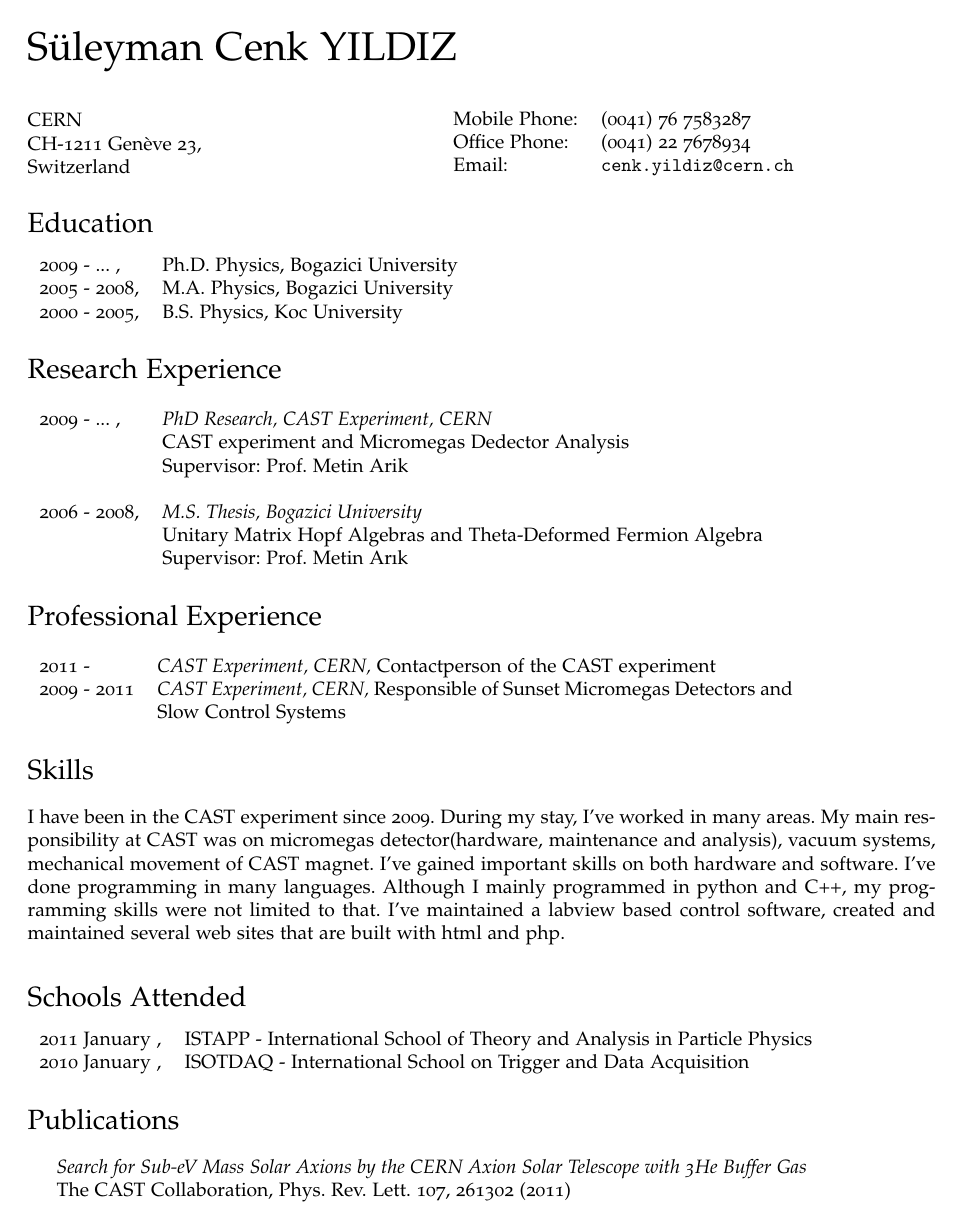
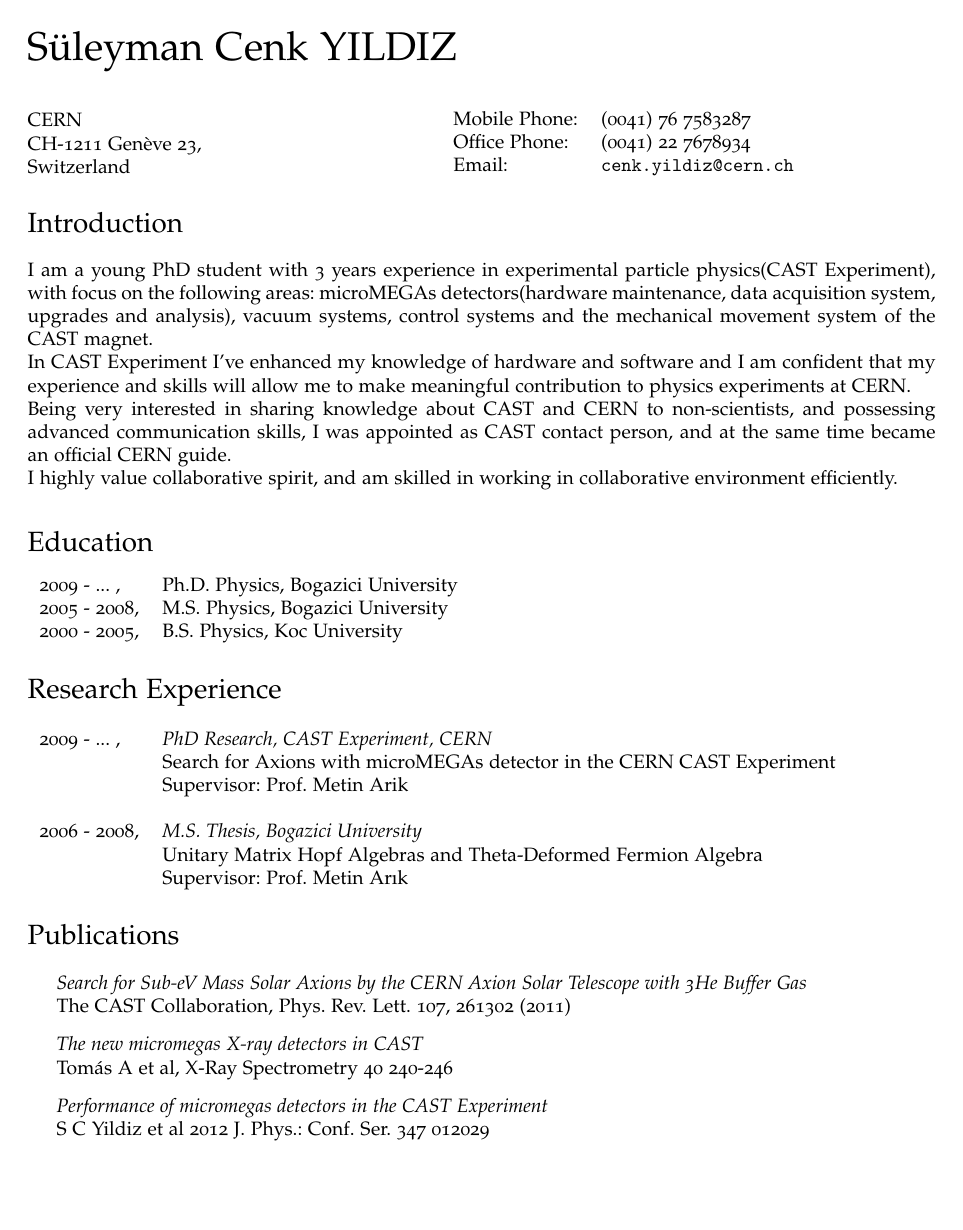
Before and after one commit to cenkoloji/cycv, a LaTeX CV (cv-eng.tex): page 1 of 2 before the commit and page 1 of 3 after it. Compiled offline with pdfLaTeX.

Commit message:
Finished eng CV before fellow application

```diff
--- a/cv-eng.tex
+++ b/cv-eng.tex
@@ -115,11 +115,27 @@
 \end{minipage}
 %}}}
 
+\section*{Introduction} % {{{
+
+I am a young PhD student with 3 years experience in experimental particle physics(CAST Experiment), with focus on the
+following areas: microMEGAs detectors(hardware maintenance, data acquisition system, upgrades and analysis), vacuum
+systems, control systems and the mechanical movement system of the CAST magnet.
+
+In CAST Experiment I've enhanced my knowledge of hardware and software and I am confident that my experience and
+skills will allow me to make meaningful contribution to physics experiments at CERN.
+
+Being very interested in sharing knowledge about CAST and CERN to non-scientists, and possessing advanced communication
+skills, I was appointed as CAST contact person, and at the same time became an official CERN guide.
+
+I highly value collaborative spirit, and am skilled in working in collaborative environment efficiently.
+
+%}}}
+
 \section*{Education}%{{{
 
 \begin{tabular}{ll}
 2009 - ... ,& Ph.D. Physics, Bogazici University  \\
-2005 - 2008,& M.A. Physics, Bogazici University   \\
+2005 - 2008,& M.S. Physics, Bogazici University   \\
 2000 - 2005,& B.S. Physics, Koc University
 \end{tabular}
 %}}}
@@ -129,7 +145,7 @@
 \begin{tabular}{ll}
 
 2009 - ... ,& \textsl{PhD Research, CAST Experiment, CERN} \\
-      & CAST experiment and Micromegas Dedector Analysis\\
+      & Search for Axions with microMEGAs detector in the CERN CAST Experiment\\
       & Supervisor: Prof. Metin Arik\\\\
 
 2006 - 2008,& \textsl{M.S. Thesis, Bogazici University}\\
@@ -154,36 +170,13 @@
 
 \end{tabular} % }}}
 
-\section*{Professional Experience}%{{{
-
-\begin{tabular}{lp{0.7\textwidth}}
-2011 -  & \textsl{CAST Experiment, CERN,} Contactperson of the CAST experiment \\
-2009 - 2011 & \textsl{CAST Experiment, CERN,} Responsible of Sunset Micromegas Detectors and Slow Control Systems\\
-\end{tabular} %}}}
-
-\section*{Skills} % {{{
-
-I have been in the CAST experiment since 2009. During my stay, I've worked in many areas. My main responsibility at CAST
-was on micromegas detector(hardware, maintenance and analysis), vacuum systems, mechanical movement of CAST magnet. I've
-gained important skills on both hardware and software. I've done programming in many languages. Although I mainly
-programmed in python and C++, my programming skills were not limited to that. I've maintained a labview based control
-software, created and maintained several web sites that are built with html and php.
-%}}}
-
-\section*{Schools Attended} % {{{
-
-\begin{tabular}{lp{0.7\textwidth}}
-2011 January , & ISTAPP - International School of Theory and Analysis in Particle Physics\\
-%2010 July , & Euroscipy - European Conference for Scientists Using Python\\
-2010 January , & ISOTDAQ - International School on Trigger and Data Acquisition\\
-\end{tabular}
-%}}}
-
 \section*{Publications} % {{{
 
 \begin{itemize}
     \item {\em Search for Sub-eV Mass Solar Axions by the CERN Axion Solar Telescope with 3He Buffer Gas} \\
     The CAST Collaboration, Phys. Rev. Lett. 107, 261302 (2011)
+    \item {\em The new micromegas X-ray detectors in CAST}\\
+    Tomás A et al, X-Ray Spectrometry 40 240-246
     \item {\em Performance of micromegas detectors in the CAST Experiment} \\
     S C Yildiz et al 2012 J. Phys.: Conf. Ser.  347 012029
 \end{itemize}
@@ -203,5 +191,5 @@
 2002 - 2003 , & \textsl{Koc University Volunteers, } Volunteer teaching assistant for economically disadvantaged high school students.\\
 \end{tabular} %}}}
 
-\section*{Awards and Honors} % {{{
+\section*{Technical \& Computing Skills} %{{{
 
```
Also changed, not shown: cv-eng.pdf, cv-eng.tex (41 more changed lines), 1 other file.
